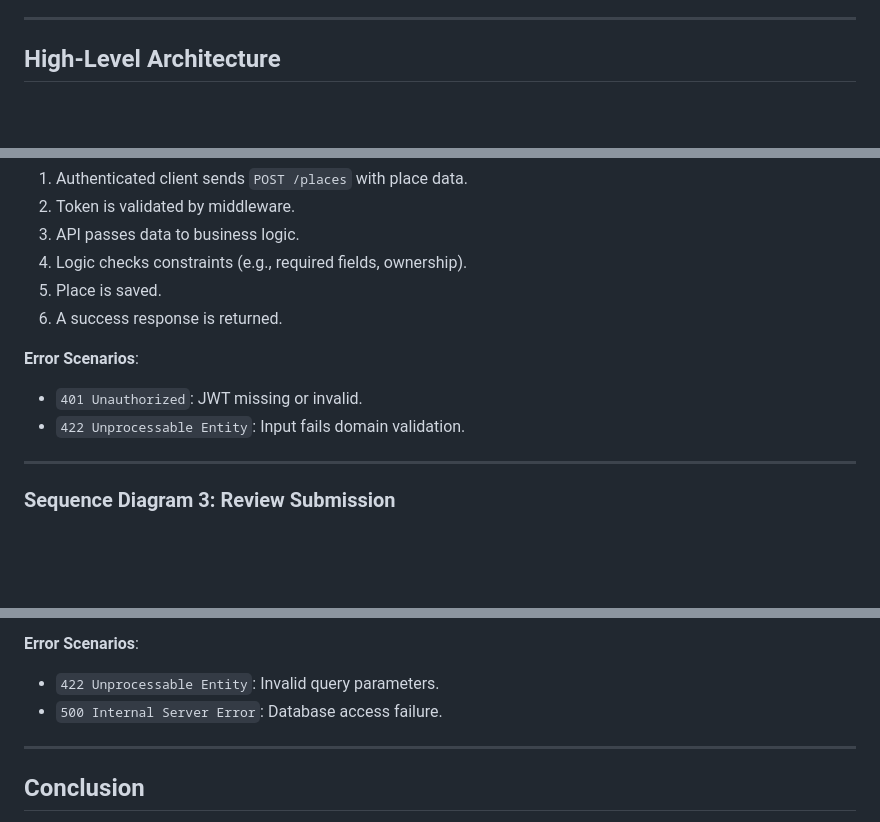
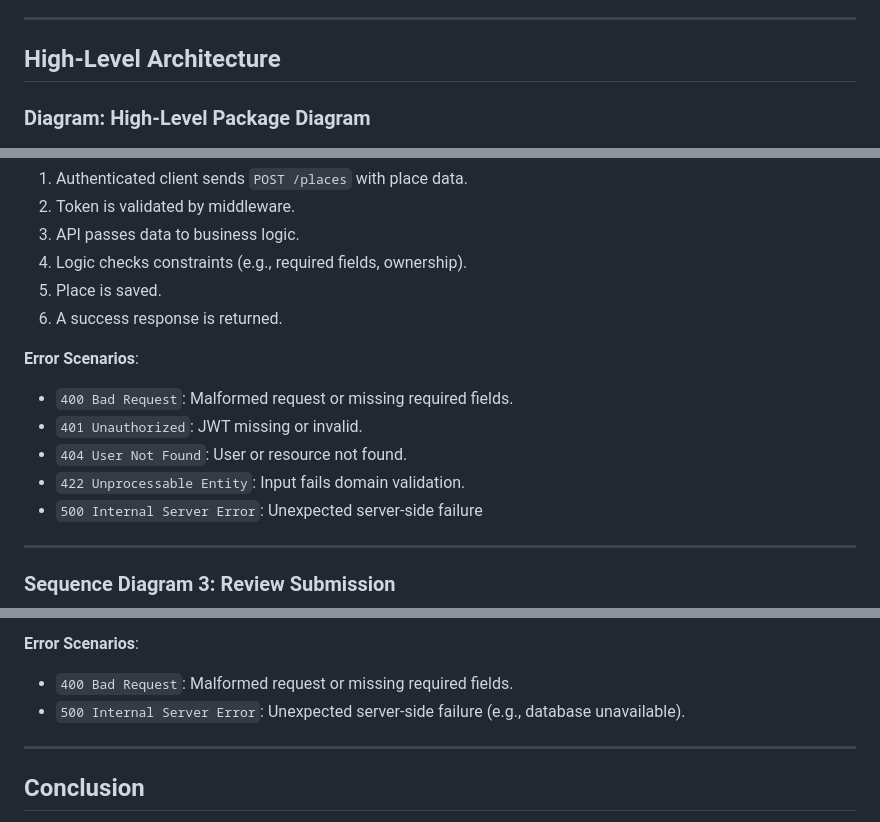
Before and after one commit to hagguishel/holbertonschool-hbnb, a Markdown page: part1/README.md, 3 parts joined by grey strips. Drawn GitHub-style; blank space fills up the shorter version.

```diff
--- a/part1/README.md
+++ b/part1/README.md
@@ -27,6 +27,8 @@ The primary objectives of this document are:
 
 ## High-Level Architecture
 
+### Diagram: High-Level Package Diagram
+
 <div align="center">
     <img src="/part1/High-Level_Package_Diagram.png" width="500" height="800">
 </div>
@@ -141,8 +143,11 @@ Explains the flow for adding a new listing by an authenticated user.
 
 **Error Scenarios**:
 
+- `400 Bad Request`: Malformed request or missing required fields.
 - `401 Unauthorized`: JWT missing or invalid.
+- `404 User Not Found`: User or resource not found.
 - `422 Unprocessable Entity`: Input fails domain validation.
+- `500 Internal Server Error`: Unexpected server-side failure
 
 ---
 
@@ -190,8 +198,8 @@ Describes how filtered listings are retrieved by city or criteria.
 
 **Error Scenarios**:
 
-- `422 Unprocessable Entity`: Invalid query parameters.
-- `500 Internal Server Error`: Database access failure.
+- `400 Bad Request`: Malformed request or missing required fields.
+- `500 Internal Server Error`: Unexpected server-side failure (e.g., database unavailable).
 
 ---
 
```
Also changed, not shown: other parts of part1/README.md (+17 -14 lines).
